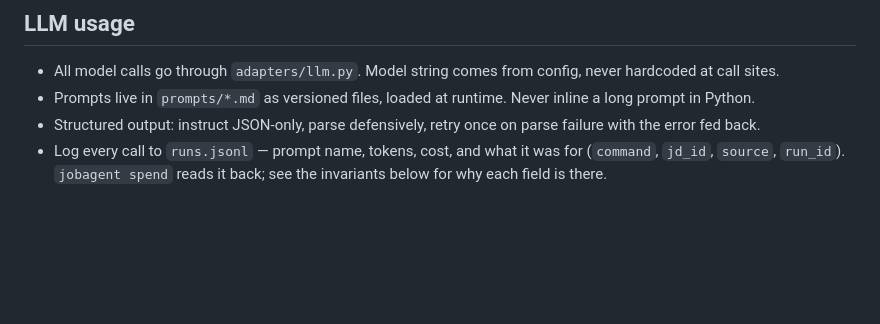
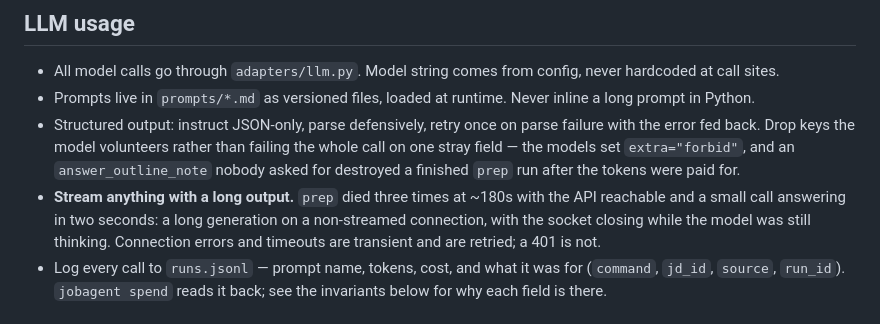
Before and after one commit to AlanBronTech/job-agent, a Markdown page: CLAUDE.md, the part around one of its changes. Drawn GitHub-style; blank space fills up the shorter version.

```diff
--- a/CLAUDE.md
+++ b/CLAUDE.md
@@ -135,7 +135,15 @@ on a tab stop at **16.93cm**.
 - Prompts live in `prompts/*.md` as versioned files, loaded at runtime. Never
   inline a long prompt in Python.
 - Structured output: instruct JSON-only, parse defensively, retry once on
-  parse failure with the error fed back.
+  parse failure with the error fed back. Drop keys the model volunteers rather
+  than failing the whole call on one stray field — the models set
+  `extra="forbid"`, and an `answer_outline_note` nobody asked for destroyed a
+  finished `prep` run after the tokens were paid for.
+- **Stream anything with a long output.** `prep` died three times at ~180s with
+  the API reachable and a small call answering in two seconds: a long
+  generation on a non-streamed connection, with the socket closing while the
+  model was still thinking. Connection errors and timeouts are transient and
+  are retried; a 401 is not.
 - Log every call to `runs.jsonl` — prompt name, tokens, cost, and what it was
   for (`command`, `jd_id`, `source`, `run_id`). `jobagent spend` reads it back;
   see the invariants below for why each field is there.
```
Also changed, not shown: other parts of CLAUDE.md (+61 -8 lines).
